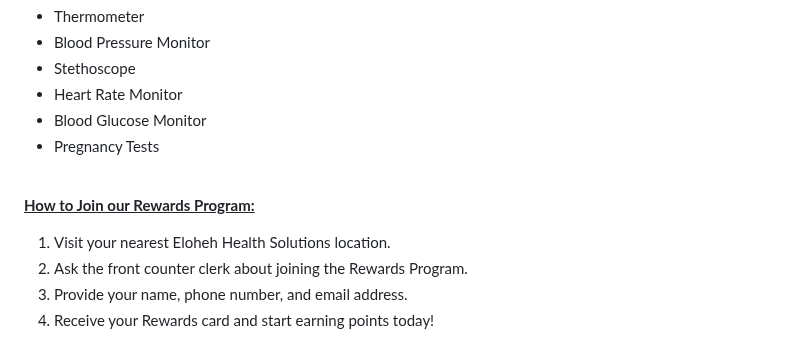
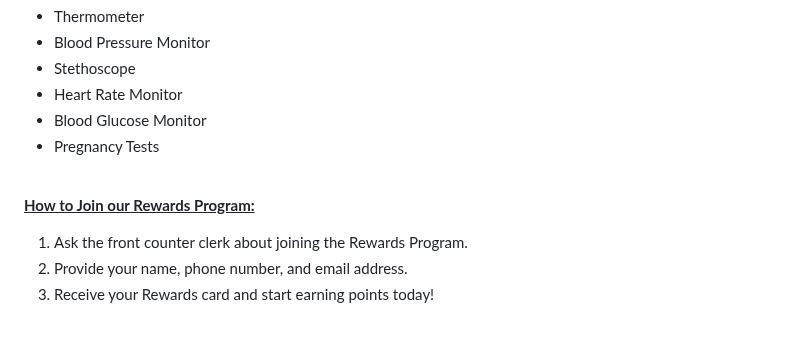
Before and after one commit to Kpadkins/Kpadkins.github.io, a Markdown page: README.md, the part around the change. GitHub-like rendering.

```diff
--- a/README.md
+++ b/README.md
@@ -62,7 +62,6 @@
  <!-- Numbered List Section -->
 <b><u><font size="4">How to Join our Rewards Program:</font></u></b>
 <ol font size="3" align="left">
-  <li>Visit your nearest Eloheh Health Solutions location.</li>
   <li>Ask the front counter clerk about joining the Rewards Program.</li>
   <li>Provide your name, phone number, and email address.</li>
   <li>Receive your Rewards card and start earning points today!</li>
```
